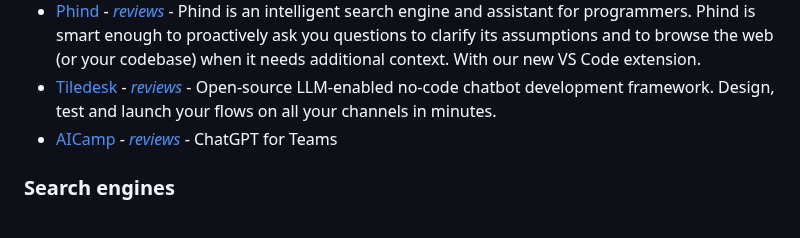
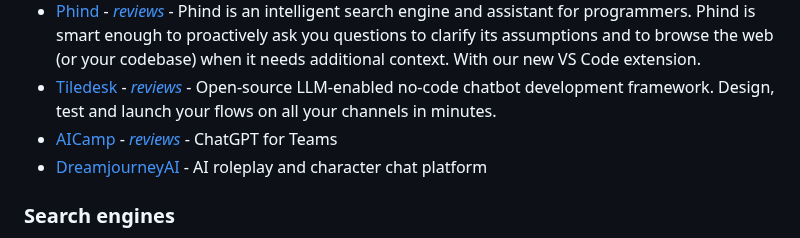
Before and after one commit to mahseema/awesome-ai-tools, a Markdown page: README.md, the part around the change. GitHub-like rendering.

Commit message:
Add DreamjourneyAI

```diff
--- a/README.md
+++ b/README.md
@@ -65,6 +65,7 @@ We publish regular updates of this repo in the [Altern Newsletter](http://newsle
 - [Phind](https://www.phind.com/) - *[reviews](https://altern.ai/product/phind)* - Phind is an intelligent search engine and assistant for programmers. Phind is smart enough to proactively ask you questions to clarify its assumptions and to browse the web (or your codebase) when it needs additional context. With our new VS Code extension.
 - [Tiledesk](https://tiledesk.com/) - *[reviews](https://altern.ai/product/tiledesk)* - Open-source LLM-enabled no-code chatbot development framework. Design, test and launch your flows on all your channels in minutes.
 - [AICamp](https://aicamp.so/) - *[reviews](#)* - ChatGPT for Teams
+- [DreamjourneyAI](https://dreamjourneyai.com) - AI roleplay and character chat platform
 
 ### Search engines
 
```
